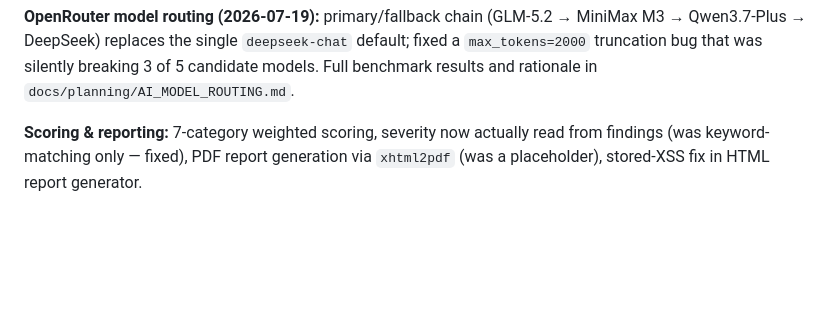
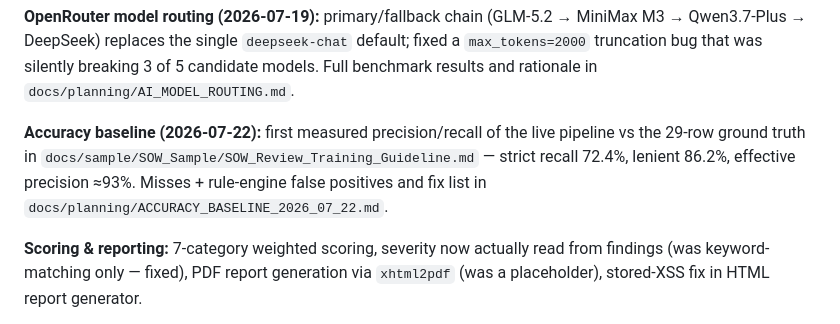
Before and after one commit to manishjnv/document-governance-platform, a Markdown page: docs/IMPLEMENTATION_PROGRESS.md, the part around one of its changes. Drawn GitHub-style; blank space fills up the shorter version.

Commit message:
Add first measured accuracy baseline: 72% strict recall, ~93% precision vs ground truth
Co-Authored-By: Claude Fable 5 <noreply@anthropic.com>

```diff
--- a/docs/IMPLEMENTATION_PROGRESS.md
+++ b/docs/IMPLEMENTATION_PROGRESS.md
@@ -32,6 +32,12 @@ Rule engine (20 SOW rules + 7 RFP rules). RFP is a first-class
 `deepseek-chat` default; fixed a `max_tokens=2000` truncation bug that
 was silently breaking 3 of 5 candidate models. Full benchmark results
 and rationale in `docs/planning/AI_MODEL_ROUTING.md`.
+
+**Accuracy baseline (2026-07-22):** first measured precision/recall of the
+live pipeline vs the 29-row ground truth in
+`docs/sample/SOW_Sample/SOW_Review_Training_Guideline.md` — strict recall
+72.4%, lenient 86.2%, effective precision ≈93%. Misses + rule-engine false
+positives and fix list in `docs/planning/ACCURACY_BASELINE_2026_07_22.md`.
 
 **Scoring & reporting:** 7-category weighted scoring, severity now actually
 read from findings (was keyword-matching only — fixed), PDF report
```
Also changed, not shown: other parts of docs/IMPLEMENTATION_PROGRESS.md (+1 -1 lines), docs/planning/ACCURACY_BASELINE_2026_07_22.md (added, +86 -0 lines).
